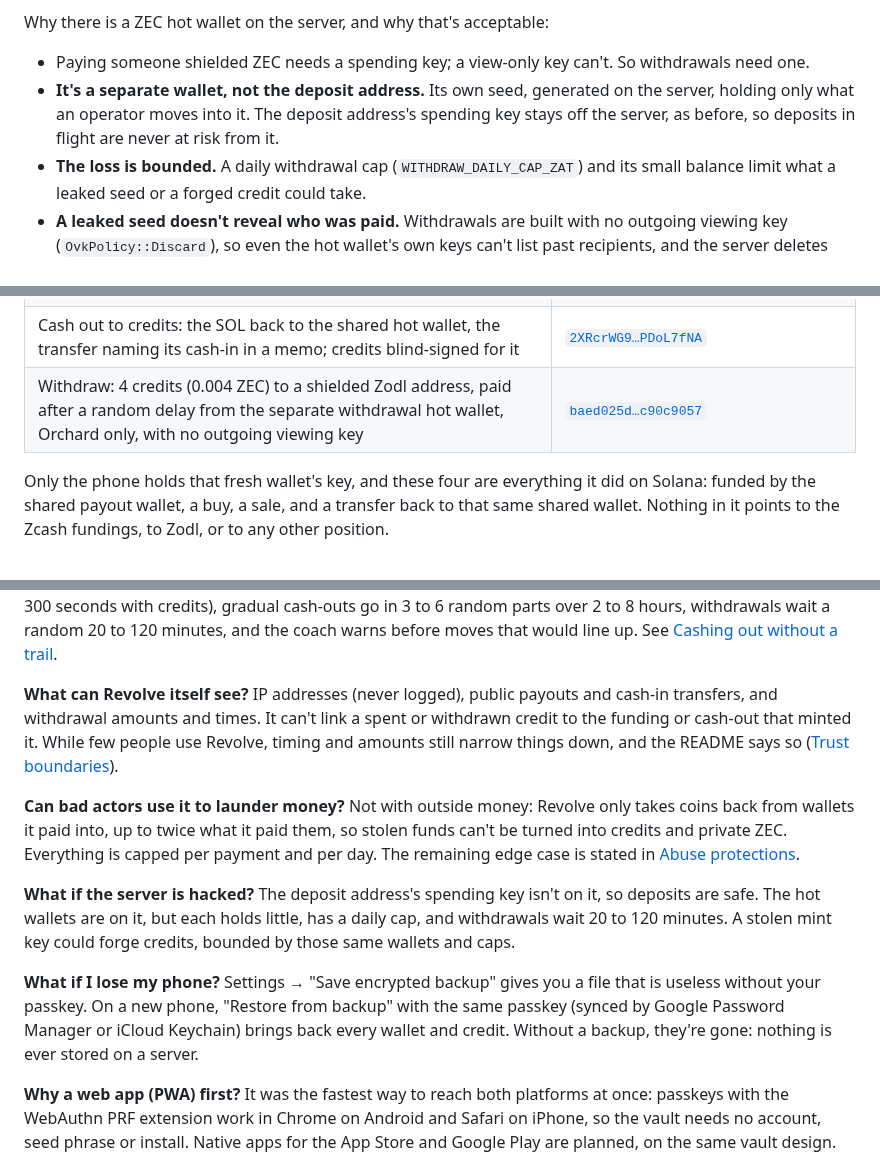
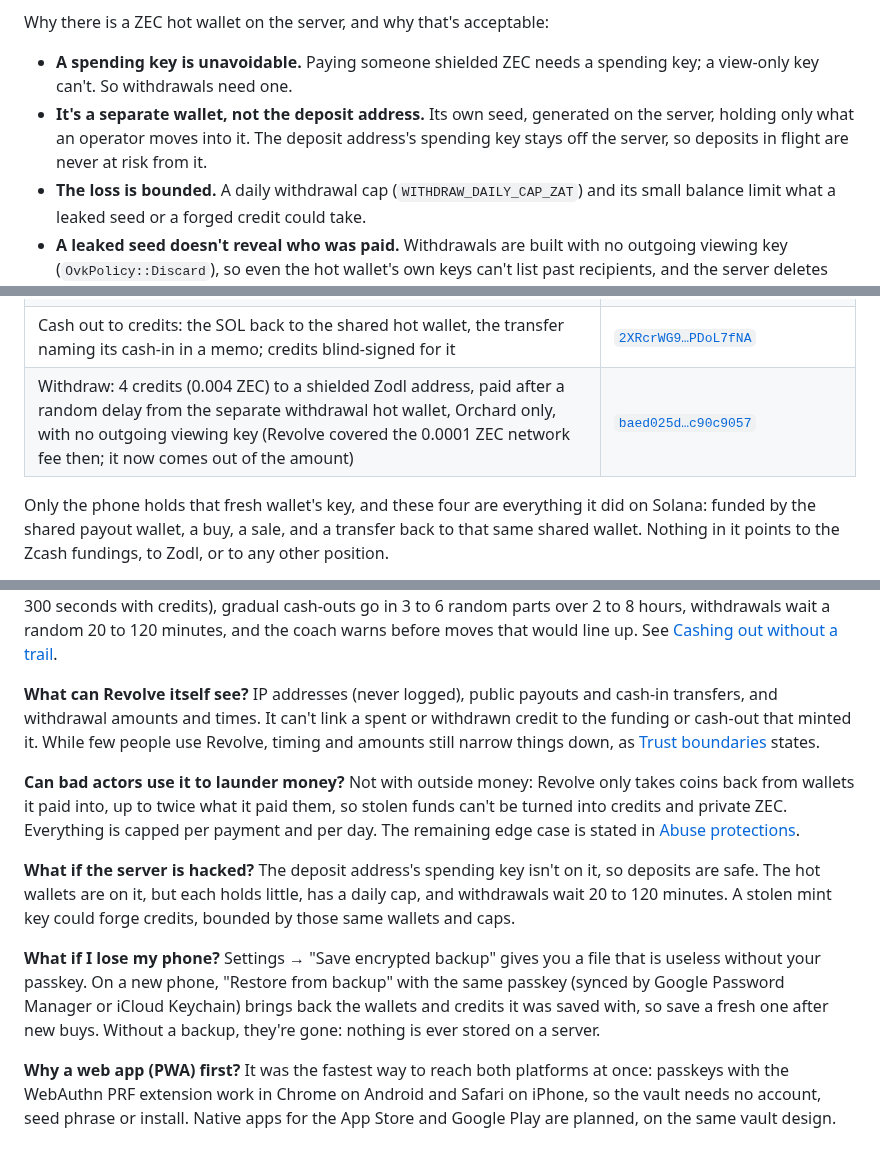
Before and after one commit to UEddy/revolve, a Markdown page: README.md, 3 parts joined by grey strips. GitHub-like rendering.

Commit message:
README: final polish for review
- "Proven on mainnet" gets a heading for its first run, matching the
  second.
- The mainnet withdrawal row notes the fee was covered then and now comes
  out of the amount, matching the business model.
- A backup restores what it was saved with; the FAQ says so.
- The hot-wallet list: a bold lead-in for its first bullet, no "as
  before".
- A FAQ answer no longer refers to "the README" from inside it; a stray
  blank line removed.

```diff
--- a/README.md
+++ b/README.md
@@ -74,8 +74,8 @@ Why this design, and not the alternatives:
 
 Why there is a ZEC hot wallet on the server, and why that's acceptable:
 
-- Paying someone shielded ZEC needs a spending key; a view-only key can't. So withdrawals need one.
-- **It's a separate wallet, not the deposit address.** Its own seed, generated on the server, holding only what an operator moves into it. The deposit address's spending key stays off the server, as before, so deposits in flight are never at risk from it.
+- **A spending key is unavoidable.** Paying someone shielded ZEC needs a spending key; a view-only key can't. So withdrawals need one.
+- **It's a separate wallet, not the deposit address.** Its own seed, generated on the server, holding only what an operator moves into it. The deposit address's spending key stays off the server, so deposits in flight are never at risk from it.
 - **The loss is bounded.** A daily withdrawal cap (`WITHDRAW_DAILY_CAP_ZAT`) and its small balance limit what a leaked seed or a forged credit could take.
 - **A leaked seed doesn't reveal who was paid.** Withdrawals are built with no outgoing viewing key (`OvkPolicy::Discard`), so even the hot wallet's own keys can't list past recipients, and the server deletes each address once paid.
 - **It can't pay twice.** Each withdrawal's signed transaction is stored under its id before broadcast; a retry re-broadcasts the same bytes, whose notes can only be spent once.
@@ -158,7 +160,7 @@ The deposit and the wrong-memo payment both show as fully shielded on the explor
 | Buy on the device: that wallet bought PUMP | [`vXmK1Bry…vwTGikZZ`](https://solscan.io/tx/vXmK1Bry1zUPqEdSXftbd35HdmjcD5mWHkAgq8ojk2nqyeTfQt3NYv3xHPZzM4iXEM7adH5bVsRxxEhvwTGikZZ) |
 | Sell in the same wallet: PUMP back to SOL, nothing sent anywhere else | [`4i1Jyd4V…dak1bfhu`](https://solscan.io/tx/4i1Jyd4VtJrKRLydcnJj1gp9NZ9K9WVX5Fvk8JokqD28ynd9zcZrcTvG46HKi1728k4mKJPUnsEye3wzdak1bfhu) |
 | Cash out to credits: the SOL back to the shared hot wallet, the transfer naming its cash-in in a memo; credits blind-signed for it | [`2XRcrWG9…PDoL7fNA`](https://solscan.io/tx/2XRcrWG9RFCmh2PePjv5eqBvcQkG2HkGvCsf9kAPHBp9UVJRwJrMtJTbk4uFRPcm16jKkHTWAM47zM8fPDoL7fNA) |
-| Withdraw: 4 credits (0.004 ZEC) to a shielded Zodl address, paid after a random delay from the separate withdrawal hot wallet, Orchard only, with no outgoing viewing key | [`baed025d…c90c9057`](https://mainnet.zcashexplorer.app/transactions/baed025d924dd1bf40eeb817a03e4ebe32da3c9fe295f7f689aeb632c90c9057) |
+| Withdraw: 4 credits (0.004 ZEC) to a shielded Zodl address, paid after a random delay from the separate withdrawal hot wallet, Orchard only, with no outgoing viewing key (Revolve covered the 0.0001 ZEC network fee then; it now comes out of the amount) | [`baed025d…c90c9057`](https://mainnet.zcashexplorer.app/transactions/baed025d924dd1bf40eeb817a03e4ebe32da3c9fe295f7f689aeb632c90c9057) |
 
 Only the phone holds that fresh wallet's key, and these four are everything it did on Solana: funded by the shared payout wallet, a buy, a sale, and a transfer back to that same shared wallet. Nothing in it points to the Zcash fundings, to Zodl, or to any other position.
 
@@ -330,7 +331,7 @@ On Zcash the address, amount and memo are all hidden anyway, so separate address
 There's nothing public on the Zcash side to match against: both the payment in and the withdrawal out are fully shielded. On Solana, amounts sit on a 0.001 ZEC grid, payouts wait 3 confirmations plus a random 2 to 6 blocks (or a random 60 to 300 seconds with credits), gradual cash-outs go in 3 to 6 random parts over 2 to 8 hours, withdrawals wait a random 20 to 120 minutes, and the coach warns before moves that would line up. See [Cashing out without a trail](#cashing-out-without-a-trail).
 
 **What can Revolve itself see?**
-IP addresses (never logged), public payouts and cash-in transfers, and withdrawal amounts and times. It can't link a spent or withdrawn credit to the funding or cash-out that minted it. While few people use Revolve, timing and amounts still narrow things down, and the README says so ([Trust boundaries](#trust-boundaries)).
+IP addresses (never logged), public payouts and cash-in transfers, and withdrawal amounts and times. It can't link a spent or withdrawn credit to the funding or cash-out that minted it. While few people use Revolve, timing and amounts still narrow things down, as [Trust boundaries](#trust-boundaries) states.
 
 **Can bad actors use it to launder money?**
 Not with outside money: Revolve only takes coins back from wallets it paid into, up to twice what it paid them, so stolen funds can't be turned into credits and private ZEC. Everything is capped per payment and per day. The remaining edge case is stated in [Abuse protections](#abuse-protections).
@@ -339,7 +340,7 @@ Not with outside money: Revolve only takes coins back from wallets it paid into,
 The deposit address's spending key isn't on it, so deposits are safe. The hot wallets are on it, but each holds little, has a daily cap, and withdrawals wait 20 to 120 minutes. A stolen mint key could forge credits, bounded by those same wallets and caps.
 
 **What if I lose my phone?**
-Settings → "Save encrypted backup" gives you a file that is useless without your passkey. On a new phone, "Restore from backup" with the same passkey (synced by Google Password Manager or iCloud Keychain) brings back every wallet and credit. Without a backup, they're gone: nothing is ever stored on a server.
+Settings → "Save encrypted backup" gives you a file that is useless without your passkey. On a new phone, "Restore from backup" with the same passkey (synced by Google Password Manager or iCloud Keychain) brings back the wallets and credits it was saved with, so save a fresh one after new buys. Without a backup, they're gone: nothing is ever stored on a server.
 
 **Why a web app (PWA) first?**
 It was the fastest way to reach both platforms at once: passkeys with the WebAuthn PRF extension work in Chrome on Android and Safari on iPhone, so the vault needs no account, seed phrase or install. Native apps for the App Store and Google Play are planned, on the same vault design. They also ease the web app's main trade-off, trusting the code the server serves on each visit, since store releases are signed, versioned builds; until then, reproducible, hash-pinned web builds address it ([Path to trustless](#path-to-trustless)).
```
Also changed, not shown: other parts of README.md (+2 -1 lines).
